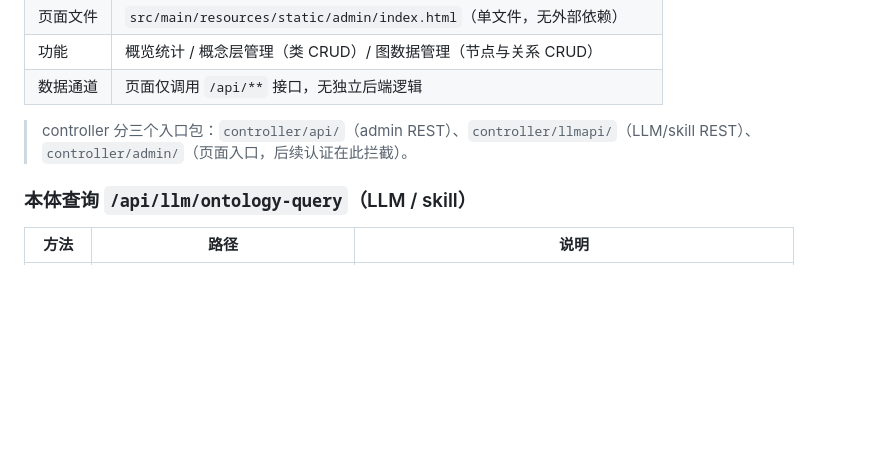
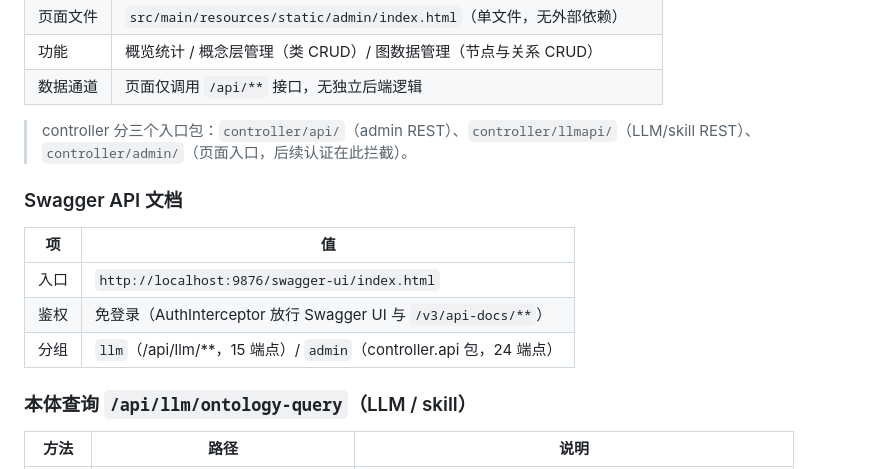
Before and after one commit to tianbaoxing/llmOntology, a Markdown page: docs/deploy.md, the part around the change. Drawn GitHub-style; blank space fills up the shorter version.

Commit message:
http://localhost:9876/swagger-ui/index.html

```diff
--- a/docs/deploy.md
+++ b/docs/deploy.md
@@ -132,6 +132,14 @@ curl http://localhost:9876/api/graph/stats
 
 > controller 分三个入口包：`controller/api/`（admin REST）、`controller/llmapi/`（LLM/skill REST）、`controller/admin/`（页面入口，后续认证在此拦截）。
 
+### Swagger API 文档
+
+| 项      | 值                                                    |
+| ------ | ---------------------------------------------------- |
+| 入口     | `http://localhost:9876/swagger-ui/index.html`          |
+| 鉴权     | 免登录（AuthInterceptor 放行 Swagger UI 与 `/v3/api-docs/**`） |
+| 分组     | `llm`（/api/llm/**，15 端点）/ `admin`（controller.api 包，24 端点） |
+
 ### 本体查询 `/api/llm/ontology-query`（LLM / skill）
 
 | 方法   | 路径                              | 说明                                        |
```
